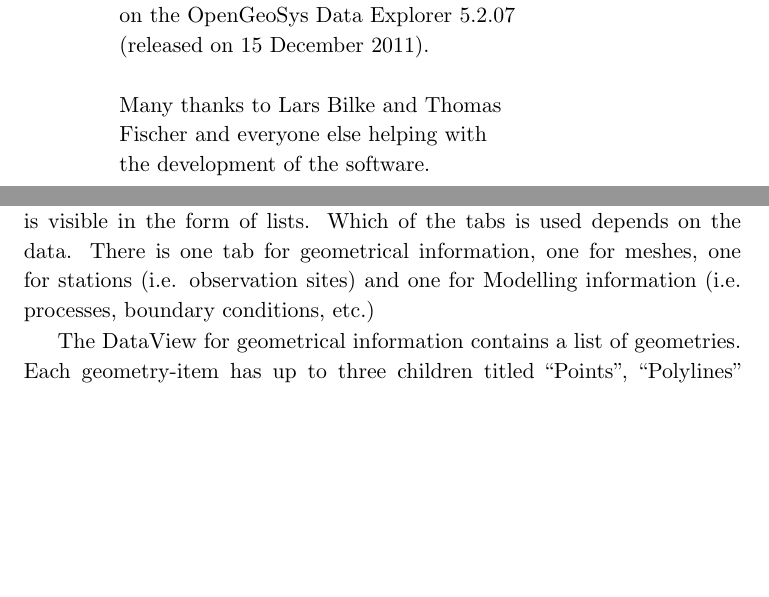
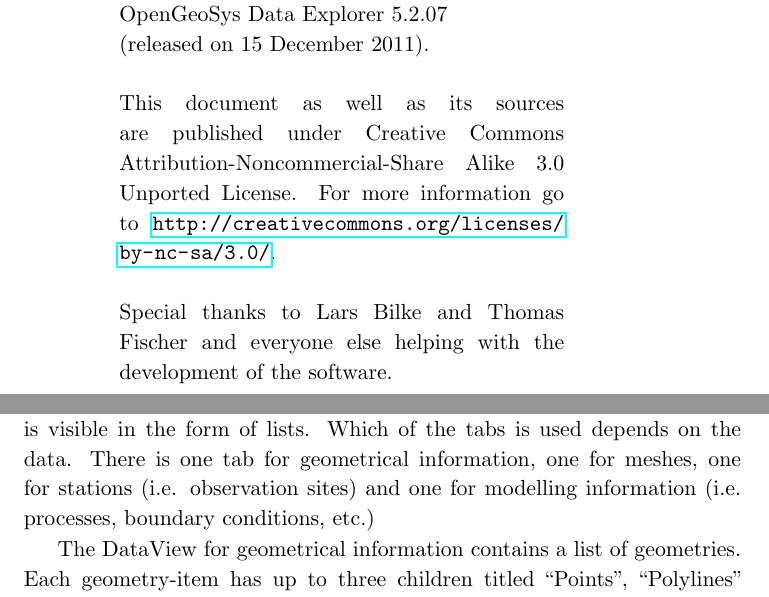
Before and after one commit to ufz/data_explorer_manual, a LaTeX thesis (ogsde-man.tex, which reads ch02-workflow.tex): two parts of pages 2 and 13 of 38, joined at a grey line, cut so that both start at the same text, the shorter picture padded with empty space. Compiled offline with pdfLaTeX.

Commit message:
Added lisence information and fixed some typos

```diff
--- a/ch02-workflow.tex
+++ b/ch02-workflow.tex
@@ -81,7 +81,7 @@
 \subsection{Data Views}
 \index{DataView}
 
-There are four different DataView-Tabs in the programme where the data is visible in the form of lists. Which of the tabs is used depends on the data. There is one tab for geometrical information, one for meshes, one for stations (i.e. observation sites) and one for Modelling information (i.e. processes, boundary conditions, etc.)
+There are four different DataView-Tabs in the programme where the data is visible in the form of lists. Which of the tabs is used depends on the data. There is one tab for geometrical information, one for meshes, one for stations (i.e. observation sites) and one for modelling information (i.e. processes, boundary conditions, etc.)
 
 The DataView for geometrical information contains a list of geometries. Each geometry-item has up to three children titled ``Points'', ``Polylines'' and ``Surfaces'' containing the information about the respective geometrical objects. For example, the item `Points' contains a list of points and for each item (i.e. each point) its index, the coordinates and (if existing) the name of the object can be displayed. Each geometry \emph{needs} to contain a list of points. Other geometrical objects (i.e. polylines or surfaces) are optional. Upon selecting a geometrical object in the DataView, the object will also be highlighted\index{Highlighting objects} in the render window. For better visibility a point will be marked by a small ball, a line by a tube.
 
--- a/ogsde-man.tex
+++ b/ogsde-man.tex
@@ -90,13 +90,18 @@
 \maketitle
 \newpage
 
-\vspace*{16cm}
+\vspace*{12cm}
 \begin{tabbing}
-
-\hspace*{14cm}\=aa\kill
-\noindent This manual has been compiled based \> \\on the \ogs Data Explorer 5.2.07 \> \\(released on 15 December 2011). \> \\
+\hspace*{6cm}\=aa\kill
+\begin{minipage}[t]{0.62\textwidth}
+\noindent This manual has been compiled based on the \ogs Data Explorer 5.2.07 \\
+(released on 15 December 2011).\\
+\\
+This document as well as its sources are published under Creative Commons Attribution-Noncommercial-Share Alike 3.0 Un\-por\-ted License. For more information go to \url{http://creativecommons.org/licenses/by-nc-sa/3.0/}. \\
+\\
+\noindent Special thanks to Lars Bilke and Thomas Fischer and everyone else helping with the development of the software.
+\end{minipage}
 \> \\
-\noindent Many thanks to Lars Bilke and Thomas \> \\ Fischer and everyone else helping with \> \\ the development of the software. \> \\
 \end{tabbing}
 
 \newpage
```
Also changed, not shown: ch03-funcindex.tex (+1 -1 lines), ch04-visualisation.tex (+2 -2 lines), README.md, ogsde-man.ind, 1 other file.
